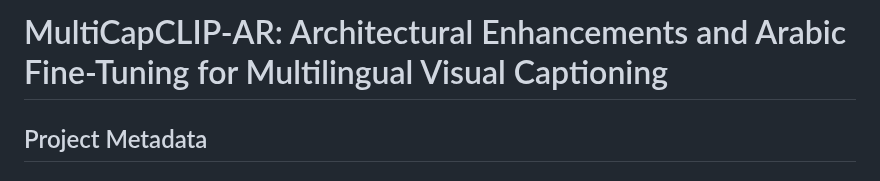
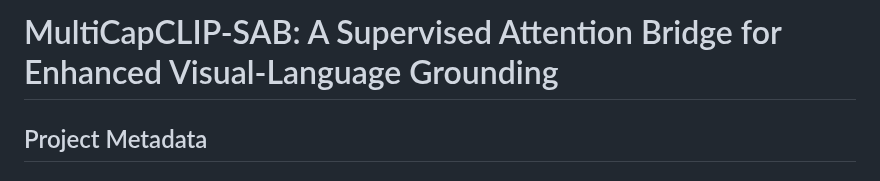
Before and after one commit to BRAIN-Lab-AI/MultiCapCLIP-AR-Architectural-Enhancements-and-Arabic-Fine-Tuning-for-Multilingual-Visual-Captioning, a Markdown page: README.md, the part around the change. Drawn GitHub-style.

Commit message:
Rename project to MultiCapCLIP-SAB

```diff
--- a/README.md
+++ b/README.md
@@ -1,4 +1,4 @@
-# MultiCapCLIP-AR: Architectural Enhancements and Arabic Fine-Tuning for Multilingual Visual Captioning
+# MultiCapCLIP-SAB: A Supervised Attention Bridge for Enhanced Visual-Language Grounding
 
 ## Project Metadata
 ### Authors
```
